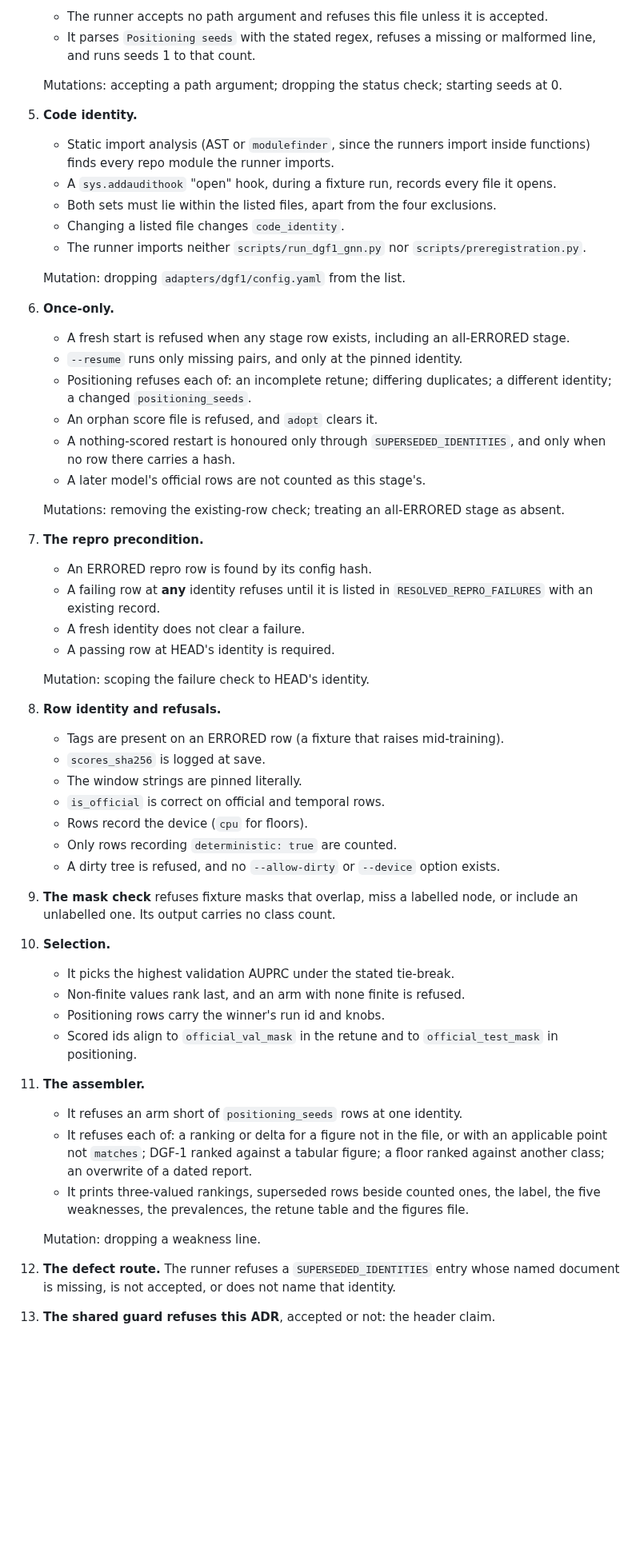
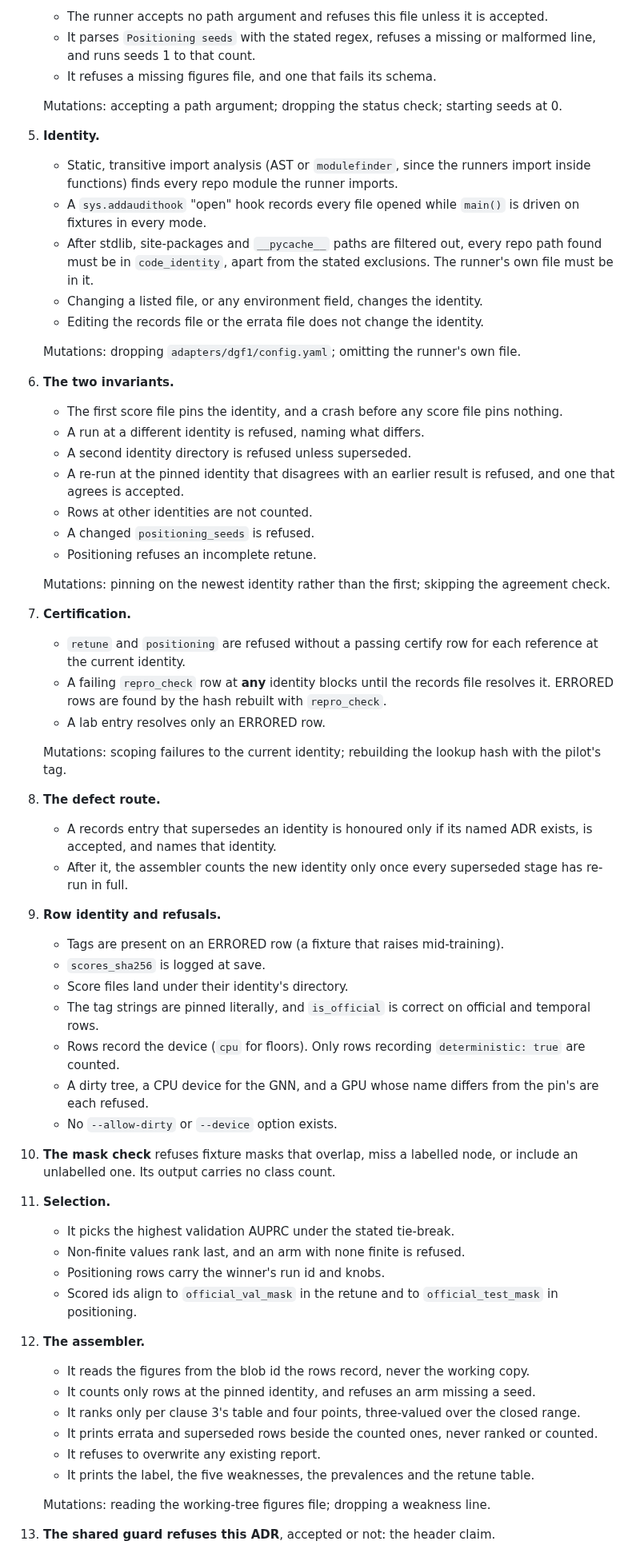
Before and after one commit to coderback/cambium, a Markdown page: decisions/ADR-015-dgf1-official-split-positioning.md, the part around one of its changes. Shown at 80% size. Rendered like a GitHub page; blank space fills up the shorter version.

Commit message:
docs(dgf1): ADR-015 v8 — replace once-only state machine with pinned identity and reproduction invariants

```diff
--- a/decisions/ADR-015-dgf1-official-split-positioning.md
+++ b/decisions/ADR-015-dgf1-official-split-positioning.md
@@ -534,60 +561,69 @@ at `54b8367`.
    - The runner accepts no path argument and refuses this file unless it is accepted.
    - It parses `Positioning seeds` with the stated regex, refuses a missing or malformed line, and
      runs seeds 1 to that count.
+   - It refuses a missing figures file, and one that fails its schema.
 
    Mutations: accepting a path argument; dropping the status check; starting seeds at 0.
-5. **Code identity.**
-   - Static import analysis (AST or `modulefinder`, since the runners import inside functions) finds
-     every repo module the runner imports.
-   - A `sys.addaudithook` "open" hook, during a fixture run, records every file it opens.
-   - Both sets must lie within the listed files, apart from the four exclusions.
-   - Changing a listed file changes `code_identity`.
-   - The runner imports neither `scripts/run_dgf1_gnn.py` nor `scripts/preregistration.py`.
+5. **Identity.**
+   - Static, transitive import analysis (AST or `modulefinder`, since the runners import inside
+     functions) finds every repo module the runner imports.
+   - A `sys.addaudithook` "open" hook records every file opened while `main()` is driven on fixtures
+     in every mode.
+   - After stdlib, site-packages and `__pycache__` paths are filtered out, every repo path found must
+     be in `code_identity`, apart from the stated exclusions. The runner's own file must be in it.
+   - Changing a listed file, or any environment field, changes the identity.
+   - Editing the records file or the errata file does not change the identity.
 
-   Mutation: dropping `adapters/dgf1/config.yaml` from the list.
-6. **Once-only.**
-   - A fresh start is refused when any stage row exists, including an all-ERRORED stage.
-   - `--resume` runs only missing pairs, and only at the pinned identity.
-   - Positioning refuses each of: an incomplete retune; differing duplicates; a different identity; a
-     changed `positioning_seeds`.
-   - An orphan score file is refused, and `adopt` clears it.
-   - A nothing-scored restart is honoured only through `SUPERSEDED_IDENTITIES`, and only when no row
-     there carries a hash.
-   - A later model's official rows are not counted as this stage's.
+   Mutations: dropping `adapters/dgf1/config.yaml`; omitting the runner's own file.
+6. **The two invariants.**
+   - The first score file pins the identity, and a crash before any score file pins nothing.
+   - A run at a different identity is refused, naming what differs.
+   - A second identity directory is refused unless superseded.
+   - A re-run at the pinned identity that disagrees with an earlier result is refused, and one that
+     agrees is accepted.
+   - Rows at other identities are not counted.
+   - A changed `positioning_seeds` is refused.
+   - Positioning refuses an incomplete retune.
 
-   Mutations: removing the existing-row check; treating an all-ERRORED stage as absent.
-7. **The repro precondition.**
-   - An ERRORED repro row is found by its config hash.
-   - A failing row at **any** identity refuses until it is listed in `RESOLVED_REPRO_FAILURES` with an
-     existing record.
-   - A fresh identity does not clear a failure.
-   - A passing row at HEAD's identity is required.
+   Mutations: pinning on the newest identity rather than the first; skipping the agreement check.
+7. **Certification.**
+   - `retune` and `positioning` are refused without a passing certify row for each reference at the
+     current identity.
+   - A failing `repro_check` row at **any** identity blocks until the records file resolves it.
+     ERRORED rows are found by the hash rebuilt with `repro_check`.
+   - A lab entry resolves only an ERRORED row.
 
-   Mutation: scoping the failure check to HEAD's identity.
-8. **Row identity and refusals.**
+   Mutations: scoping failures to the current identity; rebuilding the lookup hash with the pilot's
+   tag.
+8. **The defect route.**
+   - A records entry that supersedes an identity is honoured only if its named ADR exists, is
+     accepted, and names that identity.
+   - After it, the assembler counts the new identity only once every superseded stage has re-run in
+     full.
+9. **Row identity and refusals.**
    - Tags are present on an ERRORED row (a fixture that raises mid-training).
    - `scores_sha256` is logged at save.
-   - The window strings are pinned literally.
-   - `is_official` is correct on official and temporal rows.
-   - Rows record the device (`cpu` for floors).
-   - Only rows recording `deterministic: true` are counted.
-   - A dirty tree is refused, and no `--allow-dirty` or `--device` option exists.
-9. **The mask check** refuses fixture masks that overlap, miss a labelled node, or include an
-   unlabelled one. Its output carries no class count.
-10. **Selection.**
+   - Score files land under their identity's directory.
+   - The tag strings are pinned literally, and `is_official` is correct on official and temporal
+     rows.
+   - Rows record the device (`cpu` for floors). Only rows recording `deterministic: true` are counted.
+   - A dirty tree, a CPU device for the GNN, and a GPU whose name differs from the pin's are each
+     refused.
+   - No `--allow-dirty` or `--device` option exists.
+10. **The mask check** refuses fixture masks that overlap, miss a labelled node, or include an
+    unlabelled one. Its output carries no class count.
+11. **Selection.**
     - It picks the highest validation AUPRC under the stated tie-break.
     - Non-finite values rank last, and an arm with none finite is refused.
     - Positioning rows carry the winner's run id and knobs.
     - Scored ids align to `official_val_mask` in the retune and to `official_test_mask` in positioning.
-11. **The assembler.**
-    - It refuses an arm short of `positioning_seeds` rows at one identity.
-    - It refuses each of: a ranking or delta for a figure not in the file, or with an applicable
-      point not `matches`; DGF-1 ranked against a tabular figure; a floor ranked against another
-      class; an overwrite of a dated report.
-    - It prints three-valued rankings, superseded rows beside counted ones, the label, the five
-      weaknesses, the prevalences, the retune table and the figures file.
+12. **The assembler.**
+    - It reads the figures from the blob id the rows record, never the working copy.
+    - It counts only rows at the pinned identity, and refuses an arm missing a seed.
+    - It ranks only per clause 3's table and four points, three-valued over the closed range.
+    - It prints errata and superseded rows beside the counted ones, never ranked or counted.
+    - It refuses to overwrite any existing report.
+    - It prints the label, the five weaknesses, the prevalences and the retune table.
 
-    Mutation: dropping a weakness line.
-12. **The defect route.** The runner refuses a `SUPERSEDED_IDENTITIES` entry whose named document is
-    missing, is not accepted, or does not name that identity.
+    Mutations: reading the working-tree figures file; dropping a weakness line.
 13. **The shared guard refuses this ADR**, accepted or not: the header claim.
```
Also changed, not shown: other parts of decisions/ADR-015-dgf1-official-split-positioning.md (+196 -173 lines).
